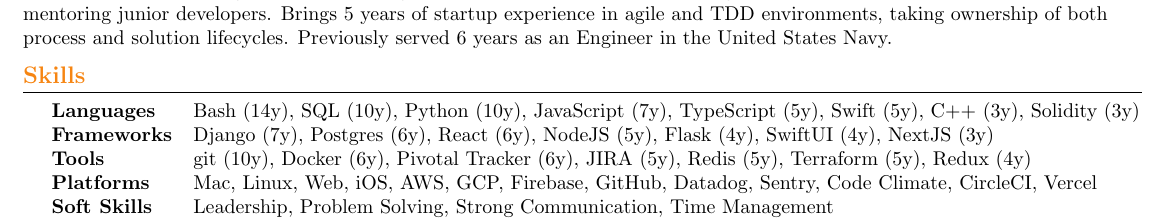
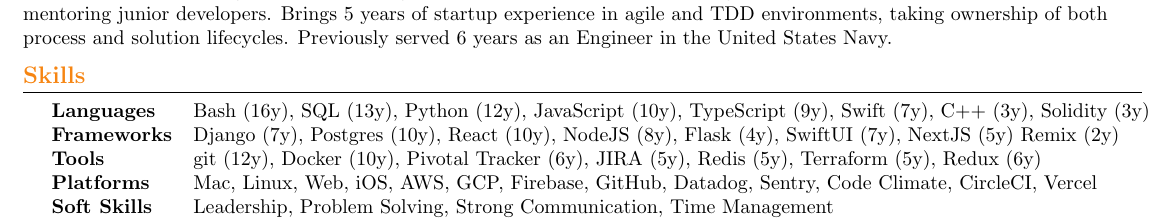
Before and after one commit to vanities/resume, a LaTeX document (main.tex): part of page 1 of 2, cut so that both start at the same text. Compiled offline with pdfLaTeX.

Commit message:
increase times

```diff
--- a/main.tex
+++ b/main.tex
@@ -112,9 +112,9 @@
 %----------SKILLS-----------------
 {\color{BurntOrange} \section{\textbf{Skills}}}
 \begin{tabular}{p{3cm} p{24cm}}
-\hspace{0.5cm}\textbf{Languages} & Bash (14y), SQL (10y), Python (10y), JavaScript (7y), TypeScript (5y), Swift (5y), C++ (3y), Solidity (3y) \\
-\hspace{0.5cm}\textbf{Frameworks} & Django (7y), Postgres (6y), React (6y), NodeJS (5y), Flask (4y), SwiftUI (4y), NextJS (3y) \\
-\hspace{0.5cm}\textbf{Tools} & git (10y), Docker (6y), Pivotal Tracker (6y), JIRA (5y), Redis (5y), Terraform (5y), Redux (4y) \\
+\hspace{0.5cm}\textbf{Languages} & Bash (16y), SQL (13y), Python (12y), JavaScript (10y), TypeScript (9y), Swift (7y), C++ (3y), Solidity (3y) \\
+  \hspace{0.5cm}\textbf{Frameworks} & Django (7y), Postgres (10y), React (10y), NodeJS (8y), Flask (4y), SwiftUI (7y), NextJS (5y) Remix (2y) \\
+\hspace{0.5cm}\textbf{Tools} & git (12y), Docker (10y), Pivotal Tracker (6y), JIRA (5y), Redis (5y), Terraform (5y), Redux (6y) \\
 \hspace{0.5cm}\textbf{Platforms} & Mac, Linux, Web, iOS, AWS, GCP, Firebase, GitHub, Datadog, Sentry, Code Climate, CircleCI, Vercel \\
 \hspace{0.5cm}\textbf{Soft Skills} & Leadership, Problem Solving, Strong Communication, Time Management \\
 \end{tabular}
```
